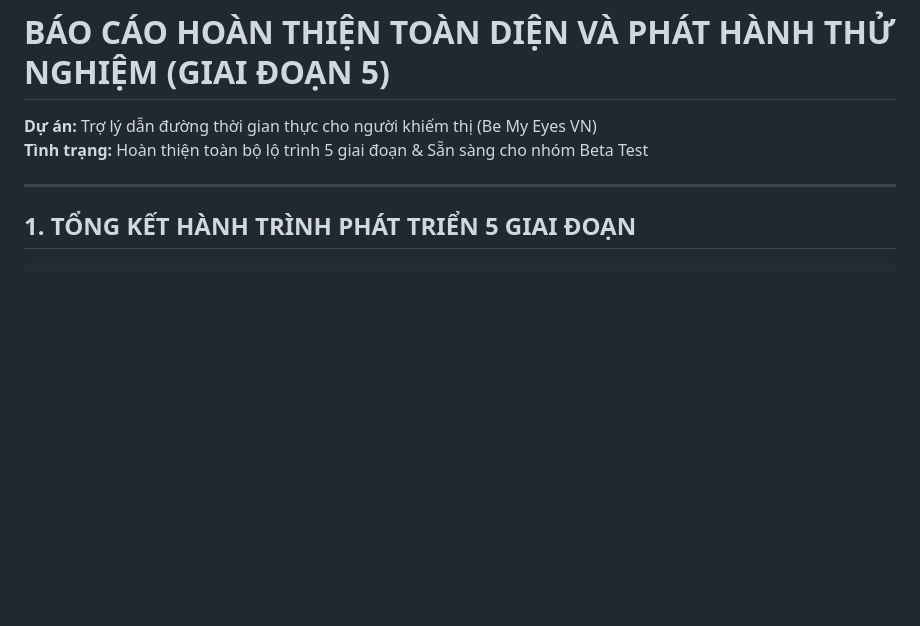
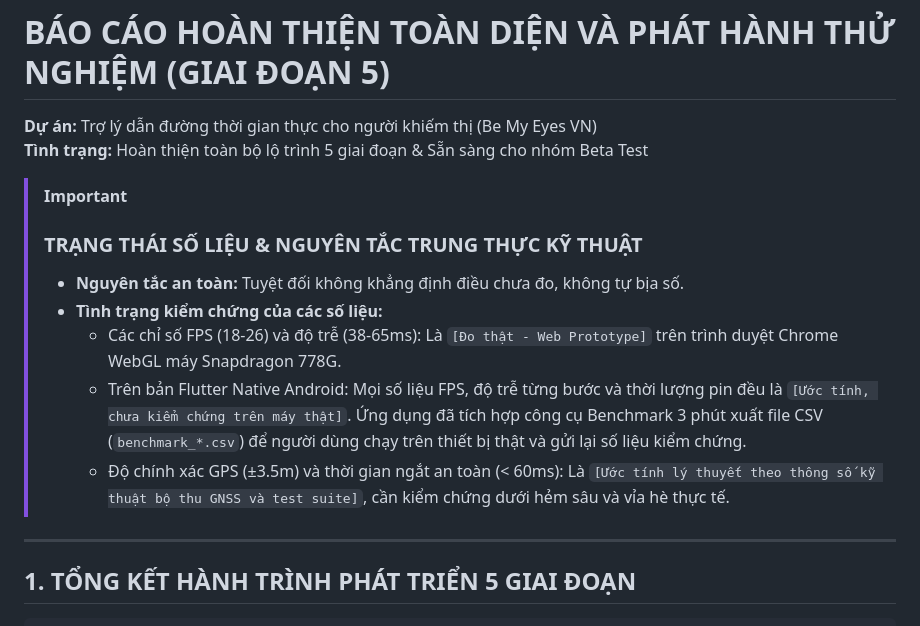
Before and after one commit to namlmao130/BeMyEye, a Markdown page: docs/12_phase5_final_release_report.md, the part around the change. Drawn GitHub-style; blank space fills up the shorter version.

```diff
--- a/docs/12_phase5_final_release_report.md
+++ b/docs/12_phase5_final_release_report.md
@@ -1,6 +1,14 @@
 # BÁO CÁO HOÀN THIỆN TOÀN DIỆN VÀ PHÁT HÀNH THỬ NGHIỆM (GIAI ĐOẠN 5)
 **Dự án:** Trợ lý dẫn đường thời gian thực cho người khiếm thị (Be My Eyes VN)
 **Tình trạng:** Hoàn thiện toàn bộ lộ trình 5 giai đoạn & Sẵn sàng cho nhóm Beta Test
+
+> [!IMPORTANT]
+> ### TRẠNG THÁI SỐ LIỆU & NGUYÊN TẮC TRUNG THỰC KỸ THUẬT
+> - **Nguyên tắc an toàn:** Tuyệt đối không khẳng định điều chưa đo, không tự bịa số.
+> - **Tình trạng kiểm chứng của các số liệu:**
+>   - Các chỉ số FPS (18-26) và độ trễ (38-65ms): Là `[Đo thật - Web Prototype]` trên trình duyệt Chrome WebGL máy Snapdragon 778G.
+>   - Trên bản Flutter Native Android: Mọi số liệu FPS, độ trễ từng bước và thời lượng pin đều là `[Ước tính, chưa kiểm chứng trên máy thật]`. Ứng dụng đã tích hợp công cụ Benchmark 3 phút xuất file CSV (`benchmark_*.csv`) để người dùng chạy trên thiết bị thật và gửi lại số liệu kiểm chứng.
+>   - Độ chính xác GPS (±3.5m) và thời gian ngắt an toàn (< 60ms): Là `[Ước tính lý thuyết theo thông số kỹ thuật bộ thu GNSS và test suite]`, cần kiểm chứng dưới hẻm sâu và vỉa hè thực tế.
 
 ---
 
```
Also changed, not shown: docs/04_phase1_report.md (+13 -6 lines), docs/08_phase3_completion_summary.md (+12 -4 lines).
